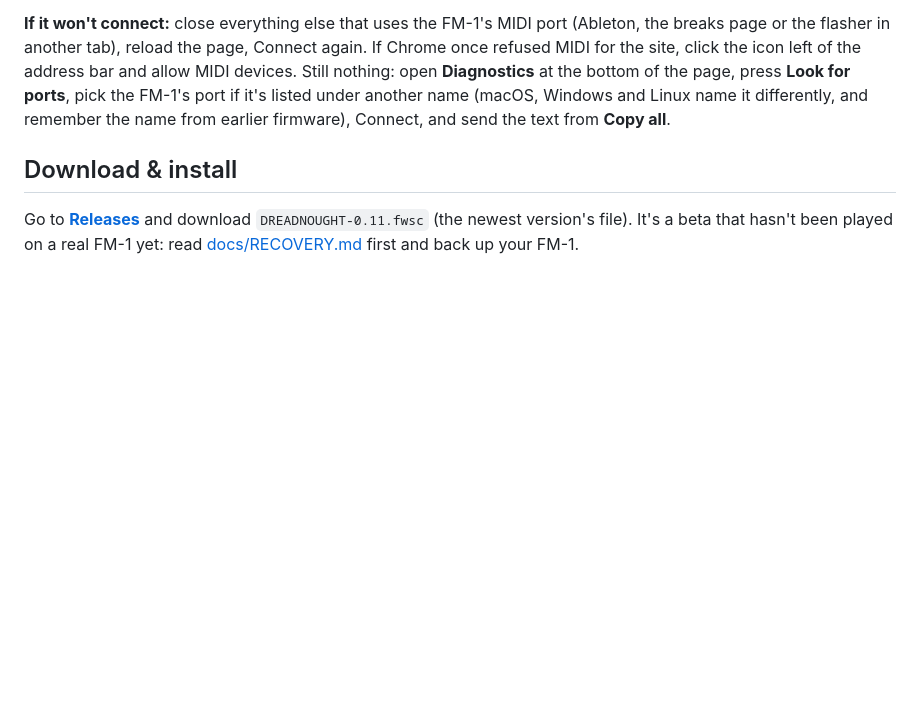
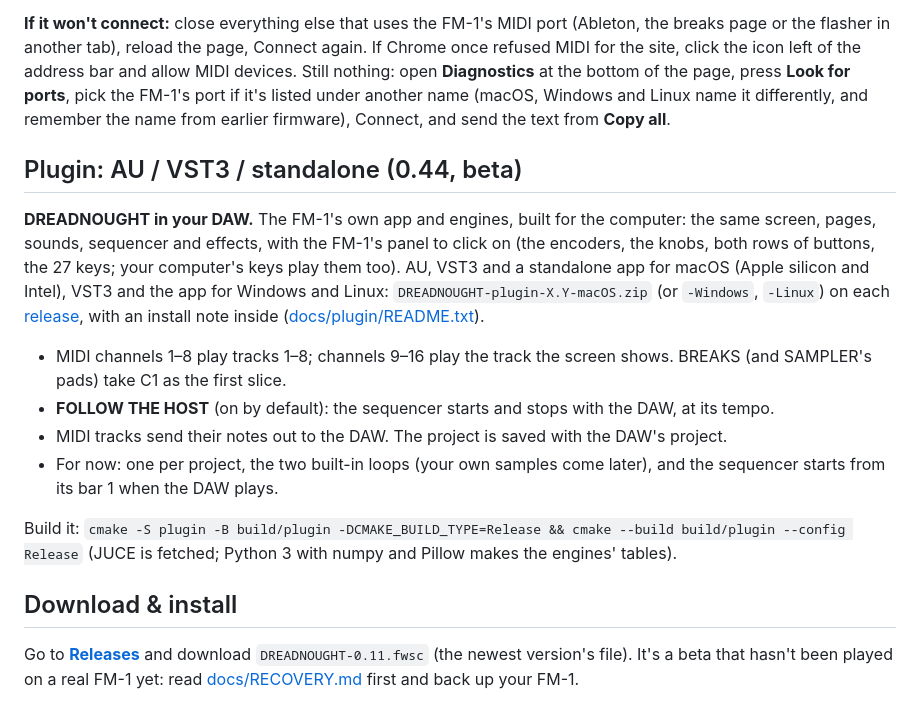
Before and after one commit to TwistedGenetics/DREADNOUGHT, a Markdown page: README.md, the part around the change. Rendered like a GitHub page; blank space fills up the shorter version.

```diff
--- a/README.md
+++ b/README.md
@@ -49,6 +49,25 @@ in another tab), reload the page, Connect again. If Chrome once refused MIDI for
 address bar and allow MIDI devices. Still nothing: open **Diagnostics** at the bottom of the page, press **Look for
 ports**, pick the FM-1's port if it's listed under another name (macOS, Windows and Linux name it differently, and
 remember the name from earlier firmware), Connect, and send the text from **Copy all**.
+
+## Plugin: AU / VST3 / standalone (0.44, beta)
+
+**DREADNOUGHT in your DAW.** The FM-1's own app and engines, built for the computer: the same screen, pages, sounds,
+sequencer and effects, with the FM-1's panel to click on (the encoders, the knobs, both rows of buttons, the 27 keys;
+your computer's keys play them too). AU, VST3 and a standalone app for macOS (Apple silicon and Intel), VST3 and the
+app for Windows and Linux: `DREADNOUGHT-plugin-X.Y-macOS.zip` (or `-Windows`, `-Linux`) on each
+[release](https://github.com/TwistedGenetics/DREADNOUGHT/releases/latest), with an install note inside
+([docs/plugin/README.txt](docs/plugin/README.txt)).
+
+- MIDI channels 1–8 play tracks 1–8; channels 9–16 play the track the screen shows. BREAKS (and SAMPLER's pads)
+  take C1 as the first slice.
+- **FOLLOW THE HOST** (on by default): the sequencer starts and stops with the DAW, at its tempo.
+- MIDI tracks send their notes out to the DAW. The project is saved with the DAW's project.
+- For now: one per project, the two built-in loops (your own samples come later), and the sequencer starts from its
+  bar 1 when the DAW plays.
+
+Build it: `cmake -S plugin -B build/plugin -DCMAKE_BUILD_TYPE=Release && cmake --build build/plugin --config Release`
+(JUCE is fetched; Python 3 with numpy and Pillow makes the engines' tables).
 
 ## Download & install
 
```
Also changed, not shown: CHANGELOG.md (+20 -0 lines), docs/plugin/editor.png (added), 16 other files.
